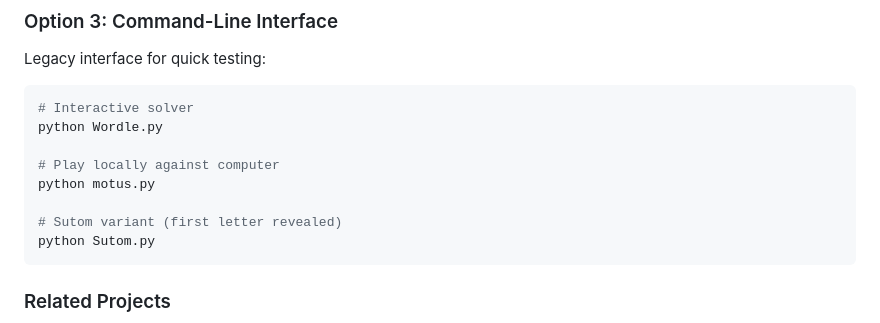
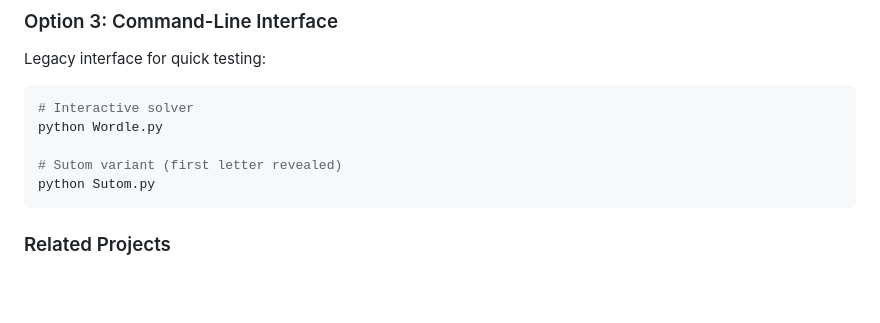
Before and after one commit to zachariegarniercuchet/Wordle, a Markdown page: README.md, the part around the change. Rendered like a GitHub page; blank space fills up the shorter version.

````diff
--- a/README.md
+++ b/README.md
@@ -259,9 +259,6 @@ Legacy interface for quick testing:
 # Interactive solver
 python Wordle.py
 
-# Play locally against computer
-python motus.py
-
 # Sutom variant (first letter revealed)
 python Sutom.py
 ```
````
